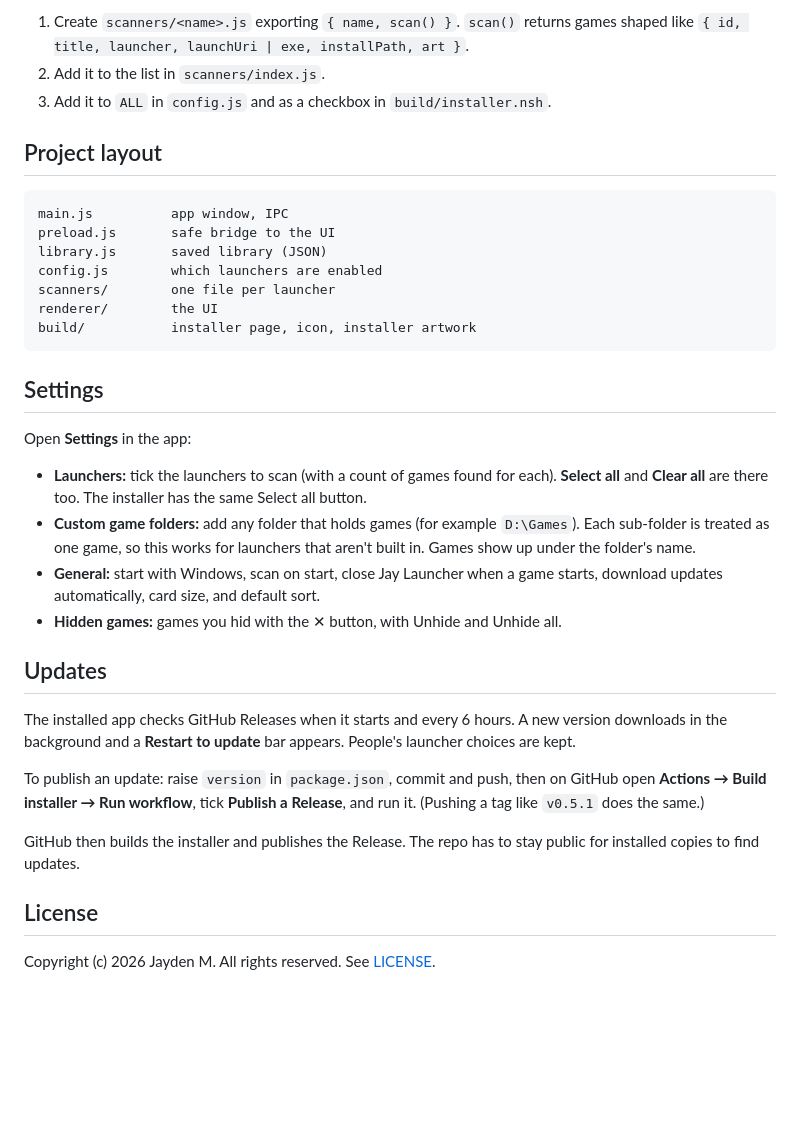
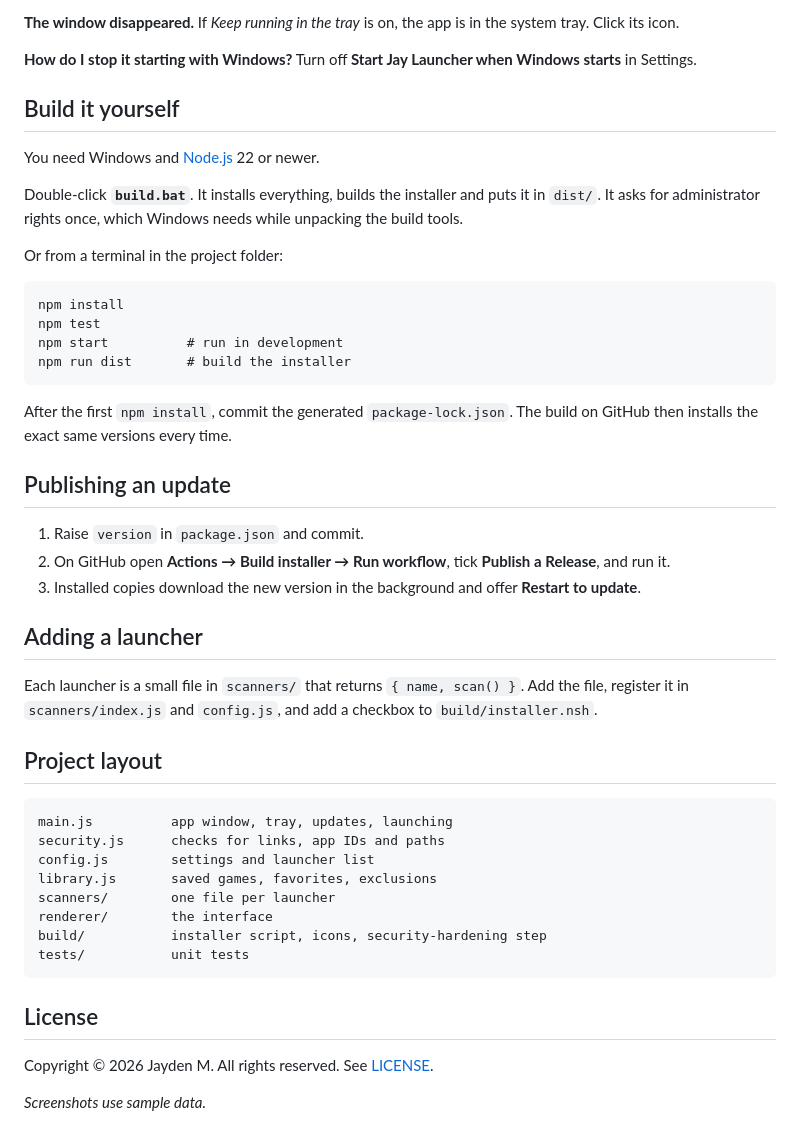
Before and after one commit to imintox/JayLauncher, a Markdown page: README.md, the part around one of its changes. Drawn GitHub-style; blank space fills up the shorter version.

````diff
--- a/README.md
+++ b/README.md
@@ -43,37 +98,50 @@ You can also build it on GitHub: **Actions → Build installer → Run workflow*
 
-1. Create `scanners/<name>.js` exporting `{ name, scan() }`. `scan()` returns games shaped like `{ id, title, launcher, launchUri | exe, installPath, art }`.
-2. Add it to the list in `scanners/index.js`.
-3. Add it to `ALL` in `config.js` and as a checkbox in `build/installer.nsh`.
+**The window disappeared.** If *Keep running in the tray* is on, the app is in the system tray. Click its icon.
+
+**How do I stop it starting with Windows?** Turn off **Start Jay Launcher when Windows starts** in Settings.
+
+## Build it yourself
+
+You need Windows and [Node.js](https://nodejs.org) 22 or newer.
+
+Double-click **`build.bat`**. It installs everything, builds the installer and puts it in `dist/`. It asks for administrator rights once, which Windows needs while unpacking the build tools.
+
+Or from a terminal in the project folder:
+
+```
+npm install
+npm test
+npm start          # run in development
+npm run dist       # build the installer
+```
+
+After the first `npm install`, commit the generated `package-lock.json`. The build on GitHub then installs the exact same versions every time.
+
+## Publishing an update
+
+1. Raise `version` in `package.json` and commit.
+2. On GitHub open **Actions → Build installer → Run workflow**, tick **Publish a Release**, and run it.
+3. Installed copies download the new version in the background and offer **Restart to update**.
+
+## Adding a launcher
+
+Each launcher is a small file in `scanners/` that returns `{ name, scan() }`. Add the file, register it in `scanners/index.js` and `config.js`, and add a checkbox to `build/installer.nsh`.
 
 ## Project layout
 
 ```
-main.js          app window, IPC
-preload.js       safe bridge to the UI
-library.js       saved library (JSON)
-config.js        which launchers are enabled
+main.js          app window, tray, updates, launching
+security.js      checks for links, app IDs and paths
+config.js        settings and launcher list
+library.js       saved games, favorites, exclusions
 scanners/        one file per launcher
-renderer/        the UI
-build/           installer page, icon, installer artwork
+renderer/        the interface
+build/           installer script, icons, security-hardening step
+tests/           unit tests
 ```
-
-## Settings
-
-Open **Settings** in the app:
-
-- **Launchers:** tick the launchers to scan (with a count of games found for each). **Select all** and **Clear all** are there too. The installer has the same Select all button.
-- **Custom game folders:** add any folder that holds games (for example `D:\Games`). Each sub-folder is treated as one game, so this works for launchers that aren't built in. Games show up under the folder's name.
-- **General:** start with Windows, scan on start, close Jay Launcher when a game starts, download updates automatically, card size, and default sort.
-- **Hidden games:** games you hid with the ✕ button, with Unhide and Unhide all.
-
-## Updates
-
-The installed app checks GitHub Releases when it starts and every 6 hours. A new version downloads in the background and a **Restart to update** bar appears. People's launcher choices are kept.
-
-To publish an update: raise `version` in `package.json`, commit and push, then on GitHub open **Actions → Build installer → Run workflow**, tick **Publish a Release**, and run it. (Pushing a tag like `v0.5.1` does the same.)
-
-GitHub then builds the installer and publishes the Release. The repo has to stay public for installed copies to find updates.
 
 ## License
 
-Copyright (c) 2026 Jayden M. All rights reserved. See [LICENSE](LICENSE).
+Copyright © 2026 Jayden M. All rights reserved. See [LICENSE](LICENSE).
+
+*Screenshots use sample data.*
````
Also changed, not shown: other parts of README.md (+80 -25 lines), SECURITY.md (added, +10 -0 lines), docs/library.png (added), docs/settings.png (added), 13 other files.
